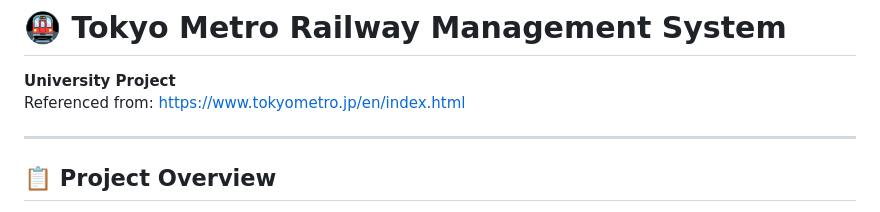
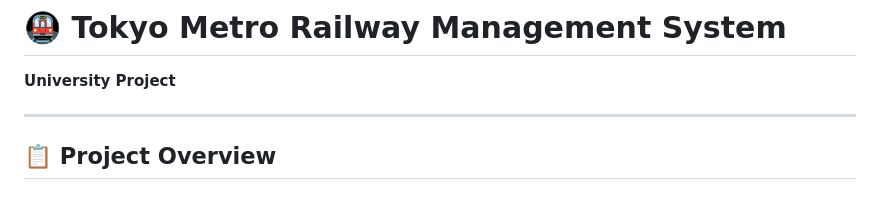
Before and after one commit to Myatthu2883/tokyo-metro-system, a Markdown page: README.md, the part around the change. GitHub-like rendering.

```diff
--- a/README.md
+++ b/README.md
@@ -1,7 +1,6 @@
 # 🚇 Tokyo Metro Railway Management System
 
 **University Project**
-Referenced from: [https://www.tokyometro.jp/en/index.html](https://www.tokyometro.jp/en/index.html)
 
 ---
 
```
